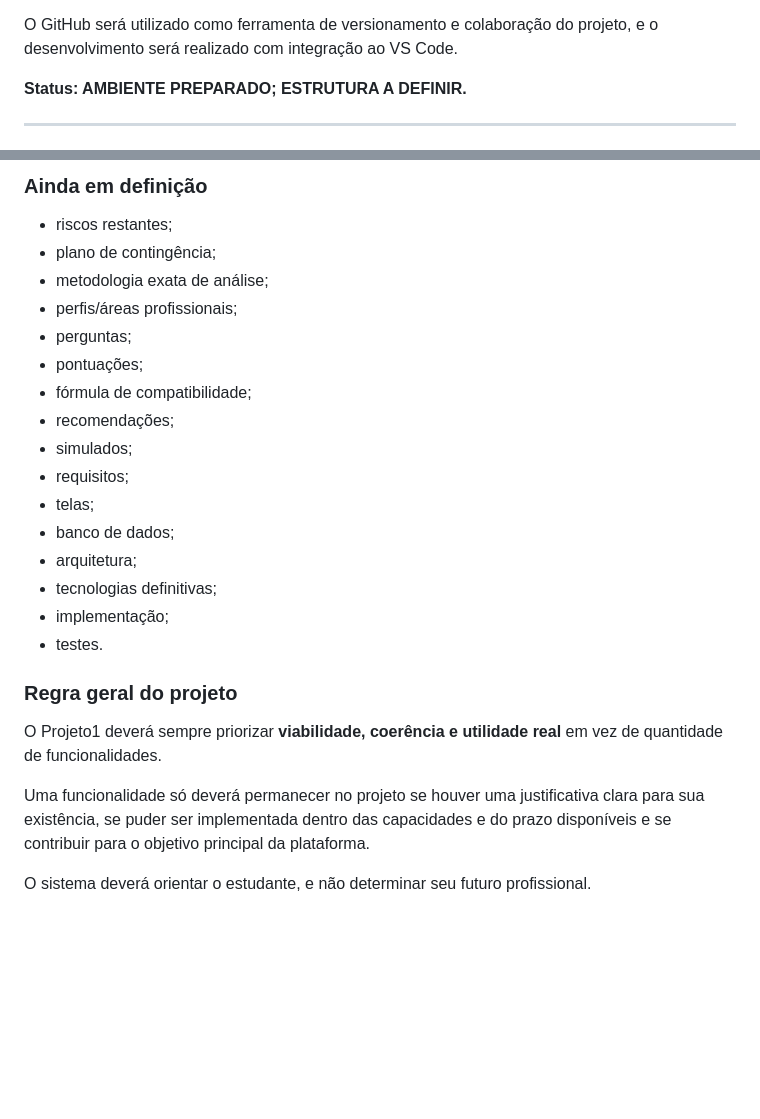
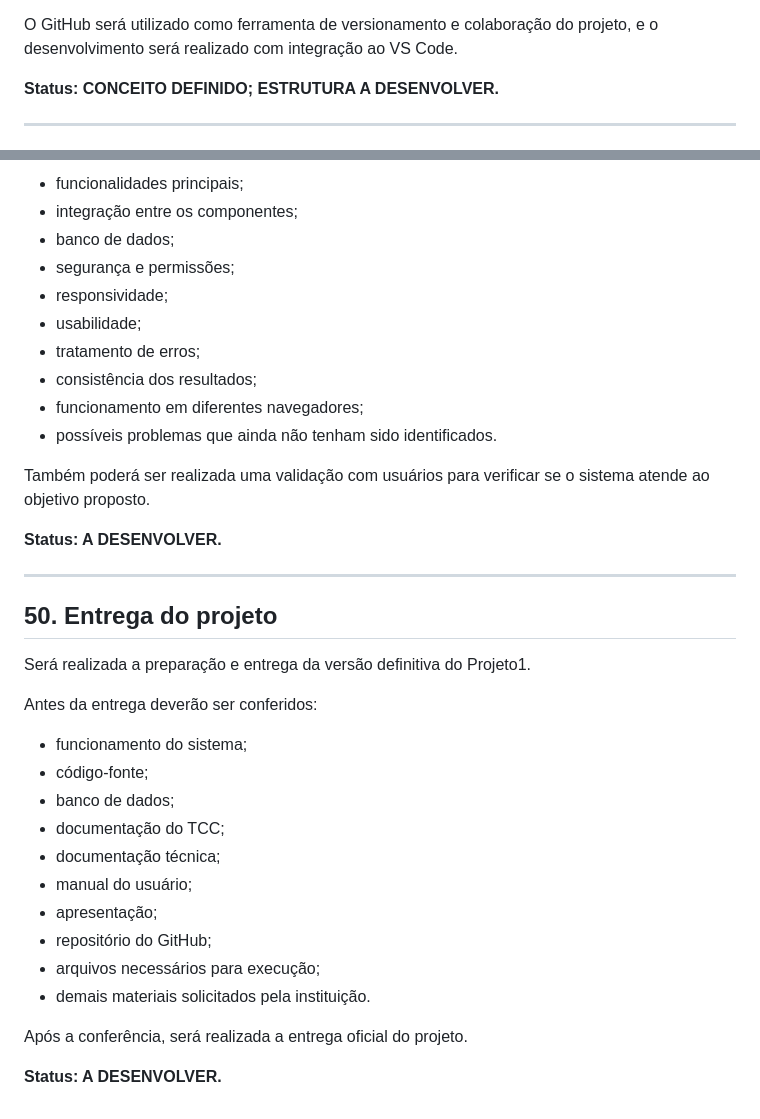
Before and after one commit to Nicolaszz0708/TCC-CEDUP-2026, a Markdown page: estrutura/Passo-A-Passo.md, 2 parts joined by grey strips. GitHub-like rendering; blank space fills up the shorter version.

```diff
--- a/estrutura/Passo-A-Passo.md
+++ b/estrutura/Passo-A-Passo.md
@@ -704,7 +704,7 @@ O objetivo é facilitar:
 
 O GitHub será utilizado como ferramenta de versionamento e colaboração do projeto, e o desenvolvimento será realizado com integração ao VS Code.
 
-**Status: AMBIENTE PREPARADO; ESTRUTURA A DEFINIR.**
+**Status: CONCEITO DEFINIDO; ESTRUTURA A DESENVOLVER.**
 
 ---
 
@@ -852,27 +1077,38 @@ A apresentação deverá demonstrar não apenas que o sistema funciona, mas que
 
-### Ainda em definição
+* funcionalidades principais;
+* integração entre os componentes;
+* banco de dados;
+* segurança e permissões;
+* responsividade;
+* usabilidade;
+* tratamento de erros;
+* consistência dos resultados;
+* funcionamento em diferentes navegadores;
+* possíveis problemas que ainda não tenham sido identificados.
 
-* riscos restantes;
-* plano de contingência;
-* metodologia exata de análise;
-* perfis/áreas profissionais;
-* perguntas;
-* pontuações;
-* fórmula de compatibilidade;
-* recomendações;
-* simulados;
-* requisitos;
-* telas;
+Também poderá ser realizada uma validação com usuários para verificar se o sistema atende ao objetivo proposto.
+
+**Status: A DESENVOLVER.**
+
+---
+
+## 50. Entrega do projeto
+
+Será realizada a preparação e entrega da versão definitiva do Projeto1.
+
+Antes da entrega deverão ser conferidos:
+
+* funcionamento do sistema;
+* código-fonte;
 * banco de dados;
-* arquitetura;
-* tecnologias definitivas;
-* implementação;
-* testes.
+* documentação do TCC;
+* documentação técnica;
+* manual do usuário;
+* apresentação;
+* repositório do GitHub;
+* arquivos necessários para execução;
+* demais materiais solicitados pela instituição.
 
-### Regra geral do projeto
+Após a conferência, será realizada a entrega oficial do projeto.
 
-O Projeto1 deverá sempre priorizar **viabilidade, coerência e utilidade real** em vez de quantidade de funcionalidades.
-
-Uma funcionalidade só deverá permanecer no projeto se houver uma justificativa clara para sua existência, se puder ser implementada dentro das capacidades e do prazo disponíveis e se contribuir para o objetivo principal da plataforma.
-
-O sistema deverá orientar o estudante, e não determinar seu futuro profissional.
+**Status: A DESENVOLVER.**
```
Also changed, not shown: other parts of estrutura/Passo-A-Passo.md (+256 -31 lines).
